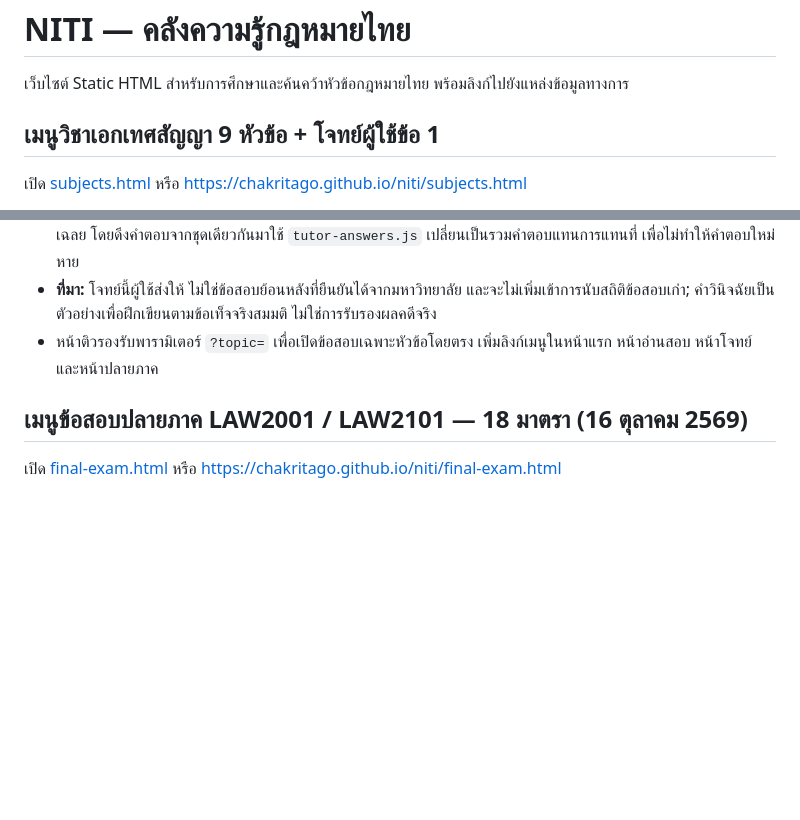
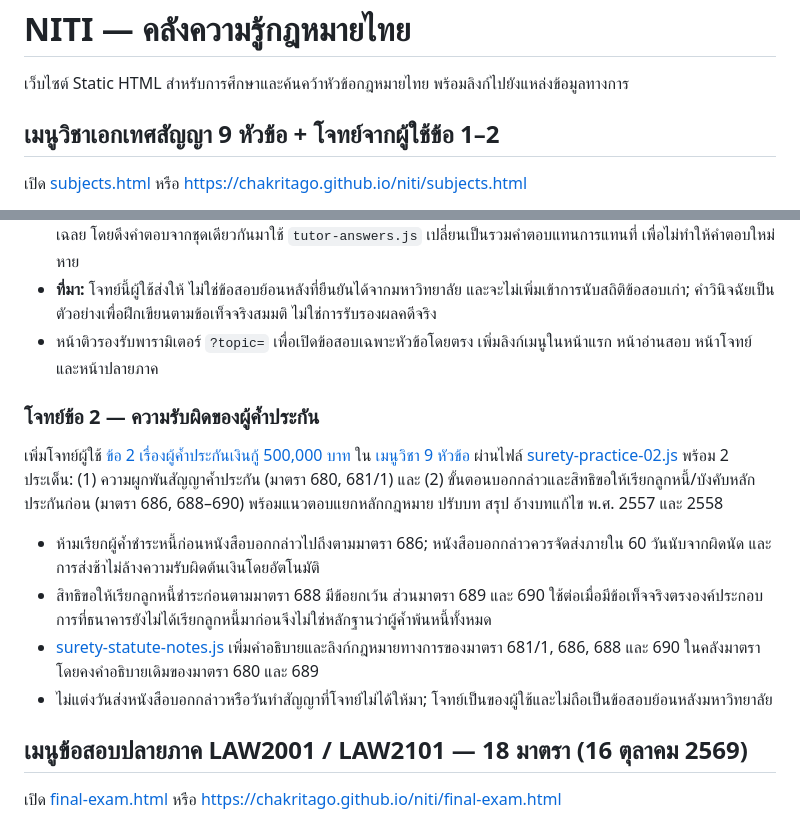
Before and after one commit to chakritago/niti, a Markdown page: README.md, 2 parts joined by grey strips. Rendered like a GitHub page; blank space fills up the shorter version.

Commit message:
docs: describe new user suretyship question 2 and updated post-reform legal notes

```diff
--- a/README.md
+++ b/README.md
@@ -3,7 +3,7 @@
 เว็บไซต์ Static HTML สำหรับการศึกษาและค้นคว้าหัวข้อกฎหมายไทย พร้อมลิงก์ไปยังแหล่งข้อมูลทางการ
 
 
-## เมนูวิชาเอกเทศสัญญา 9 หัวข้อ + โจทย์ผู้ใช้ข้อ 1
+## เมนูวิชาเอกเทศสัญญา 9 หัวข้อ + โจทย์จากผู้ใช้ข้อ 1–2
 
 เปิด [subjects.html](./subjects.html) หรือ https://chakritago.github.io/niti/subjects.html
 
@@ -13,6 +13,16 @@
 - โหมดฝึกบน `quiz.html?exam=practice-loan-car-01` รองรับกระดาษคำตอบ บันทึกในเบราว์เซอร์ โค้ช 4 ขั้น และแนวเฉลย โดยดึงคำตอบจากชุดเดียวกันมาใช้ `tutor-answers.js` เปลี่ยนเป็นรวมคำตอบแทนการแทนที่ เพื่อไม่ทำให้คำตอบใหม่หาย
 - **ที่มา:** โจทย์นี้ผู้ใช้ส่งให้ ไม่ใช่ข้อสอบย้อนหลังที่ยืนยันได้จากมหาวิทยาลัย และจะไม่เพิ่มเข้าการนับสถิติข้อสอบเก่า; คำวินิจฉัยเป็นตัวอย่างเพื่อฝึกเขียนตามข้อเท็จจริงสมมติ ไม่ใช่การรับรองผลคดีจริง
 - หน้าติวรองรับพารามิเตอร์ `?topic=` เพื่อเปิดข้อสอบเฉพาะหัวข้อโดยตรง เพิ่มลิงก์เมนูในหน้าแรก หน้าอ่านสอบ หน้าโจทย์ และหน้าปลายภาค
+
+
+### โจทย์ข้อ 2 — ความรับผิดของผู้ค้ำประกัน
+
+เพิ่มโจทย์ผู้ใช้ [ข้อ 2 เรื่องผู้ค้ำประกันเงินกู้ 500,000 บาท](./quiz.html?exam=practice-surety-bank-02) ใน [เมนูวิชา 9 หัวข้อ](./subjects.html#surety-problem) ผ่านไฟล์ [surety-practice-02.js](./surety-practice-02.js) พร้อม 2 ประเด็น: (1) ความผูกพันสัญญาค้ำประกัน (มาตรา 680, 681/1) และ (2) ขั้นตอนบอกกล่าวและสิทธิขอให้เรียกลูกหนี้/บังคับหลักประกันก่อน (มาตรา 686, 688–690) พร้อมแนวตอบแยกหลักกฎหมาย ปรับบท สรุป อ้างบทแก้ไข พ.ศ. 2557 และ 2558
+
+- ห้ามเรียกผู้ค้ำชำระหนี้ก่อนหนังสือบอกกล่าวไปถึงตามมาตรา 686; หนังสือบอกกล่าวควรจัดส่งภายใน 60 วันนับจากผิดนัด และการส่งช้าไม่ล้างความรับผิดต้นเงินโดยอัตโนมัติ
+- สิทธิขอให้เรียกลูกหนี้ชำระก่อนตามมาตรา 688 มีข้อยกเว้น ส่วนมาตรา 689 และ 690 ใช้ต่อเมื่อมีข้อเท็จจริงตรงองค์ประกอบ การที่ธนาคารยังไม่ได้เรียกลูกหนี้มาก่อนจึงไม่ใช่หลักฐานว่าผู้ค้ำพ้นหนี้ทั้งหมด
+- [surety-statute-notes.js](./surety-statute-notes.js) เพิ่มคำอธิบายและลิงก์กฎหมายทางการของมาตรา 681/1, 686, 688 และ 690 ในคลังมาตรา โดยคงคำอธิบายเดิมของมาตรา 680 และ 689
+- ไม่แต่งวันส่งหนังสือบอกกล่าวหรือวันทำสัญญาที่โจทย์ไม่ได้ให้มา; โจทย์เป็นของผู้ใช้และไม่ถือเป็นข้อสอบย้อนหลังมหาวิทยาลัย
 
 ## เมนูข้อสอบปลายภาค LAW2001 / LAW2101 — 18 มาตรา (16 ตุลาคม 2569)
 
```
